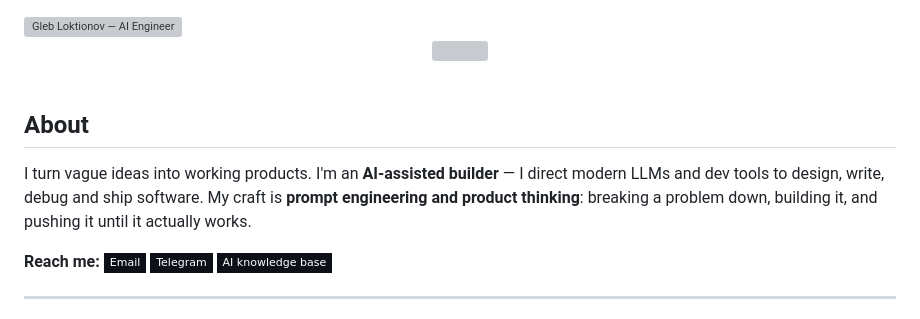
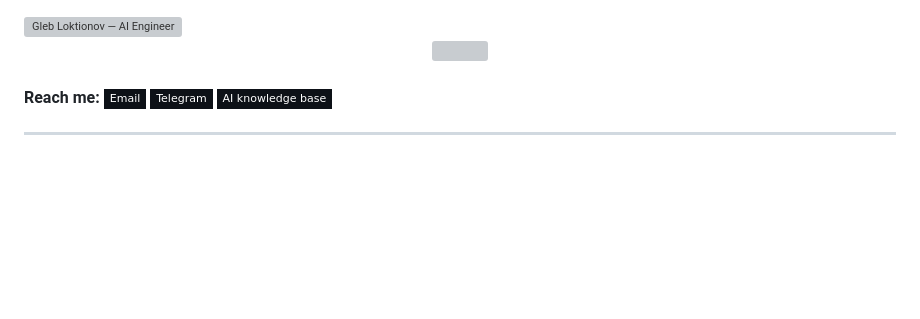
Before and after one commit to Gleb-Sergeevich-Loktionov/Gleb-Sergeevich-Loktionov, a Markdown page: README.md, the part around the change. Drawn GitHub-style; badges without logos; blank space fills up the shorter version; grey boxes are pictures that could not be loaded.

Commit message:
Remove About blurb from profile
Co-Authored-By: Claude Fable 5 <noreply@anthropic.com>

```diff
--- a/README.md
+++ b/README.md
@@ -8,10 +8,6 @@
 </div>
 
 <br/>
-
-## About
-
-I turn vague ideas into working products. I'm an **AI-assisted builder** — I direct modern LLMs and dev tools to design, write, debug and ship software. My craft is **prompt engineering and product thinking**: breaking a problem down, building it, and pushing it until it actually works.
 
 **Reach me:**
 <a href="mailto:anakinfromthepast@gmail.com"><img src="https://img.shields.io/badge/Email-0D1117?style=flat-square&logo=gmail&logoColor=EC4899" alt="Email" /></a>
```
